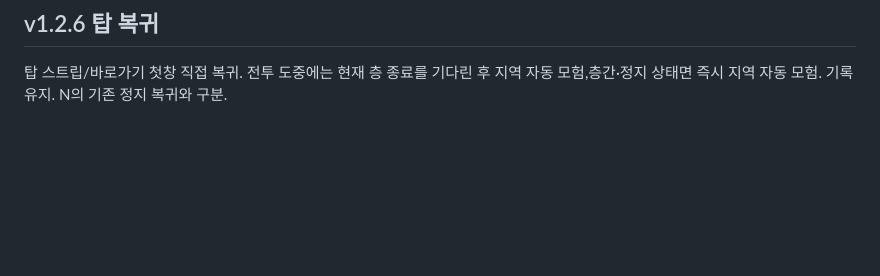
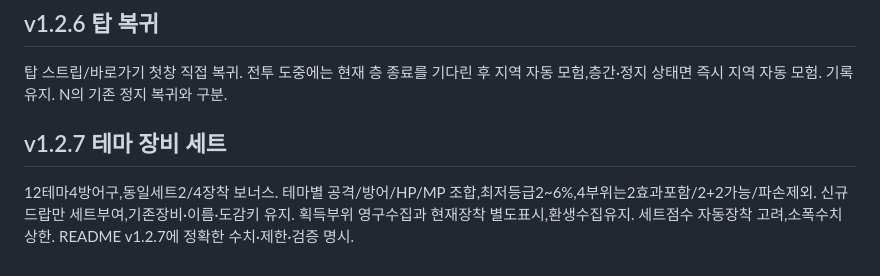
Before and after one commit to sigco3111/afk-ide, a Markdown page: docs/DESIGN.md, the part around the change. GitHub-like rendering; blank space fills up the shorter version.

Commit message:
Add theme equipment set details for v1.2.7
Added new section for theme equipment sets in version 1.2.7, detailing bonuses and collection mechanics.

```diff
--- a/docs/DESIGN.md
+++ b/docs/DESIGN.md
@@ -427,3 +427,6 @@ OUTPUT 이벤트 스트립과 유형별 전투 로그. 기술11효과/기본공
 
 ## v1.2.6 탑 복귀
 탑 스트립/바로가기 첫창 직접 복귀. 전투 도중에는 현재 층 종료를 기다린 후 지역 자동 모험,층간·정지 상태면 즉시 지역 자동 모험. 기록 유지. N의 기존 정지 복귀와 구분.
+
+## v1.2.7 테마 장비 세트
+12테마4방어구,동일세트2/4장착 보너스. 테마별 공격/방어/HP/MP 조합,최저등급2~6%,4부위는2효과포함/2+2가능/파손제외. 신규드랍만 세트부여,기존장비·이름·도감키 유지. 획득부위 영구수집과 현재장착 별도표시,환생수집유지. 세트점수 자동장착 고려,소폭수치상한. README v1.2.7에 정확한 수치·제한·검증 명시.
```
